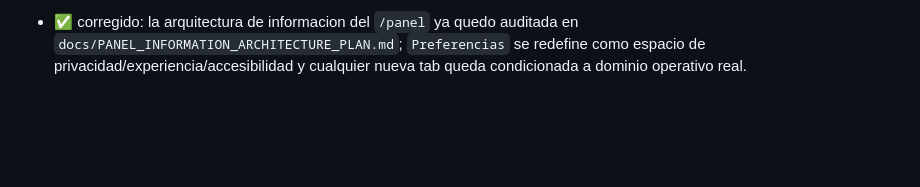
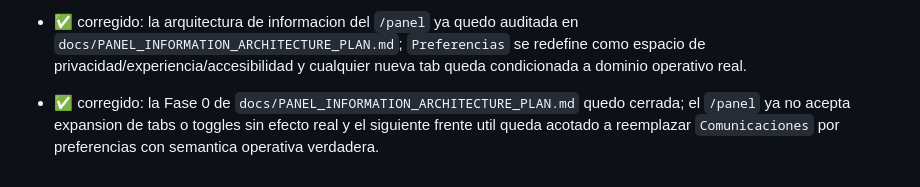
Before and after one commit to Tuwebai/tuwebai, a Markdown page: audit-tuweai.md, the part around the change. GitHub-like rendering; blank space fills up the shorter version.

```diff
--- a/audit-tuweai.md
+++ b/audit-tuweai.md
@@ -689,3 +689,4 @@ Nota de seguimiento:
 - ✅ corregido: `/panel` ya no expone selector de idioma ni wiring parcial asociado; `client/src/app/providers/AppProviders.tsx` y `client/src/shared/ui/meta-tags.tsx` volvieron a idioma estable del producto para no reabrir una preferencia descartada.
 - ✅ corregido: `/panel` ya no conserva UI residual de `Apariencia`; el tab de preferencias quedo reducido al frente real de comunicaciones y deja de mostrar contenido basura de tema/idioma ya descartados.
 - ✅ corregido: la arquitectura de informacion del `/panel` ya quedo auditada en `docs/PANEL_INFORMATION_ARCHITECTURE_PLAN.md`; `Preferencias` se redefine como espacio de privacidad/experiencia/accesibilidad y cualquier nueva tab queda condicionada a dominio operativo real.
+- ✅ corregido: la Fase 0 de `docs/PANEL_INFORMATION_ARCHITECTURE_PLAN.md` quedo cerrada; el `/panel` ya no acepta expansion de tabs o toggles sin efecto real y el siguiente frente util queda acotado a reemplazar `Comunicaciones` por preferencias con semantica operativa verdadera.
```
Also changed, not shown: docs/PANEL_INFORMATION_ARCHITECTURE_PLAN.md (+16 -5 lines), docs/PANEL_SETTINGS_REMEDIATION_PLAN.md (+1 -0 lines).
